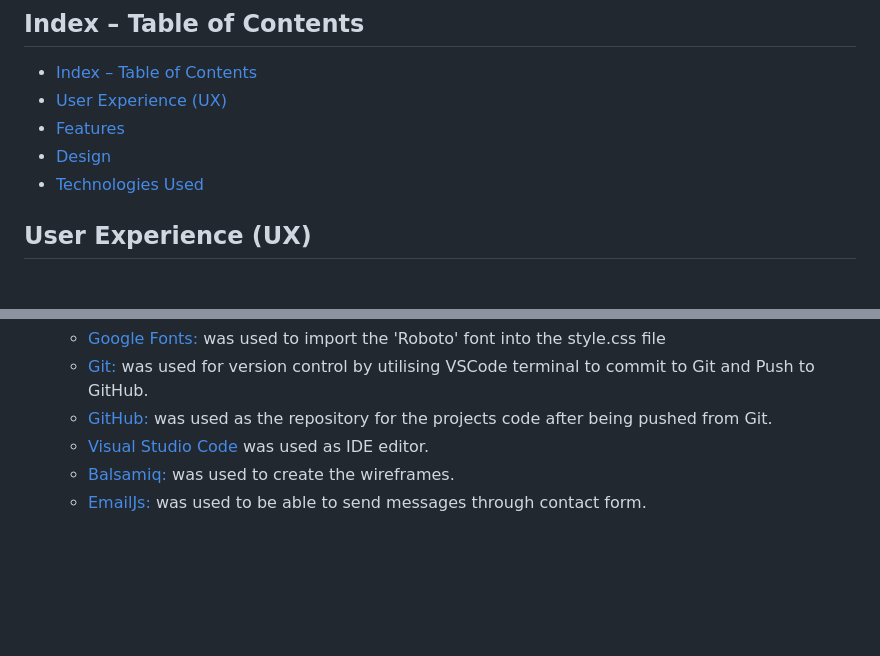
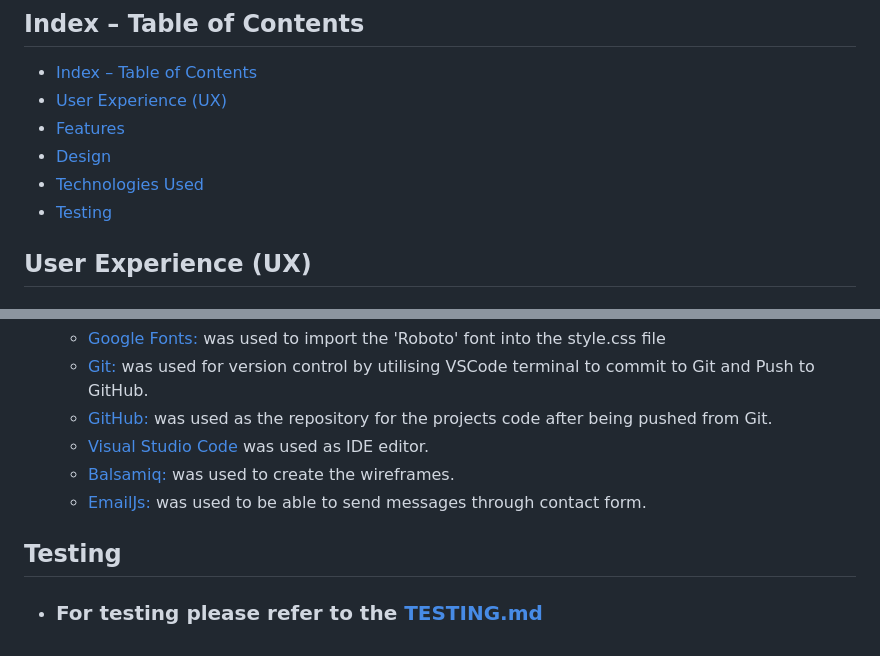
Before and after one commit to mariusmilitaru32/MemoryGame, a Markdown page: README.md, 2 parts joined by grey strips. Rendered like a GitHub page; blank space fills up the shorter version.

```diff
--- a/README.md
+++ b/README.md
@@ -13,6 +13,7 @@ I built this memory card game as a fun and interactive way to challenge the mind
 - [Features](#features)
 - [Design](#design)
 - [Technologies Used](#technologies-used)
+- [Testing](#testing)
 
 
 ## User Experience (UX)
@@ -97,3 +98,6 @@ I built this memory card game as a fun and interactive way to challenge the mind
     -   [Visual Studio Code](https://code.visualstudio.com/) was used as IDE editor.
     -   [Balsamiq:](https://balsamiq.com/) was used to create the wireframes.
     -   [EmailJs:](https://www.emailjs.com/) was used to be able to send messages   through contact form.
+
+## Testing
+  - ### For testing please refer to the [TESTING.md](/TESTING.md)
```
Also changed, not shown: TESTING.md (added).
